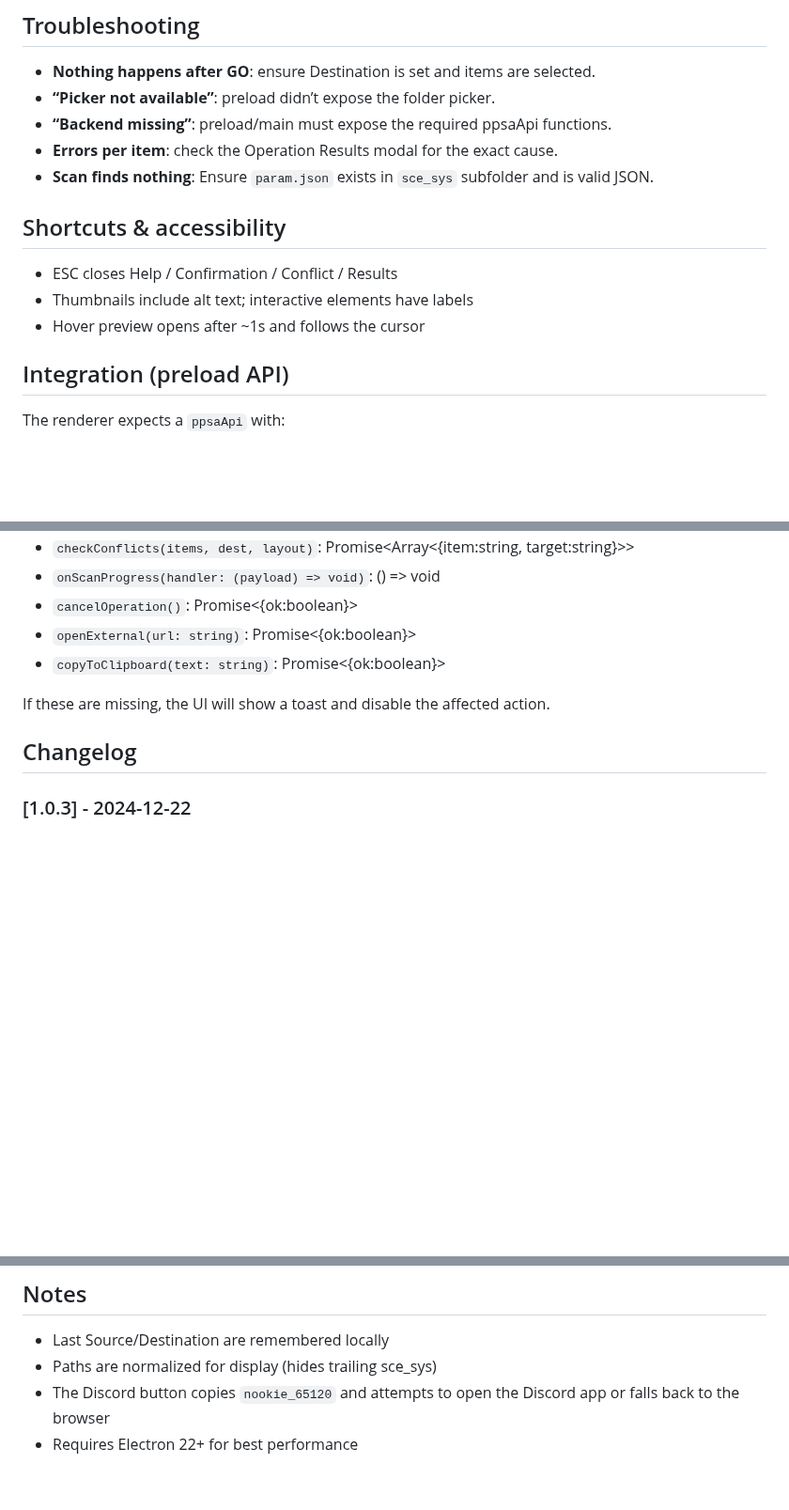
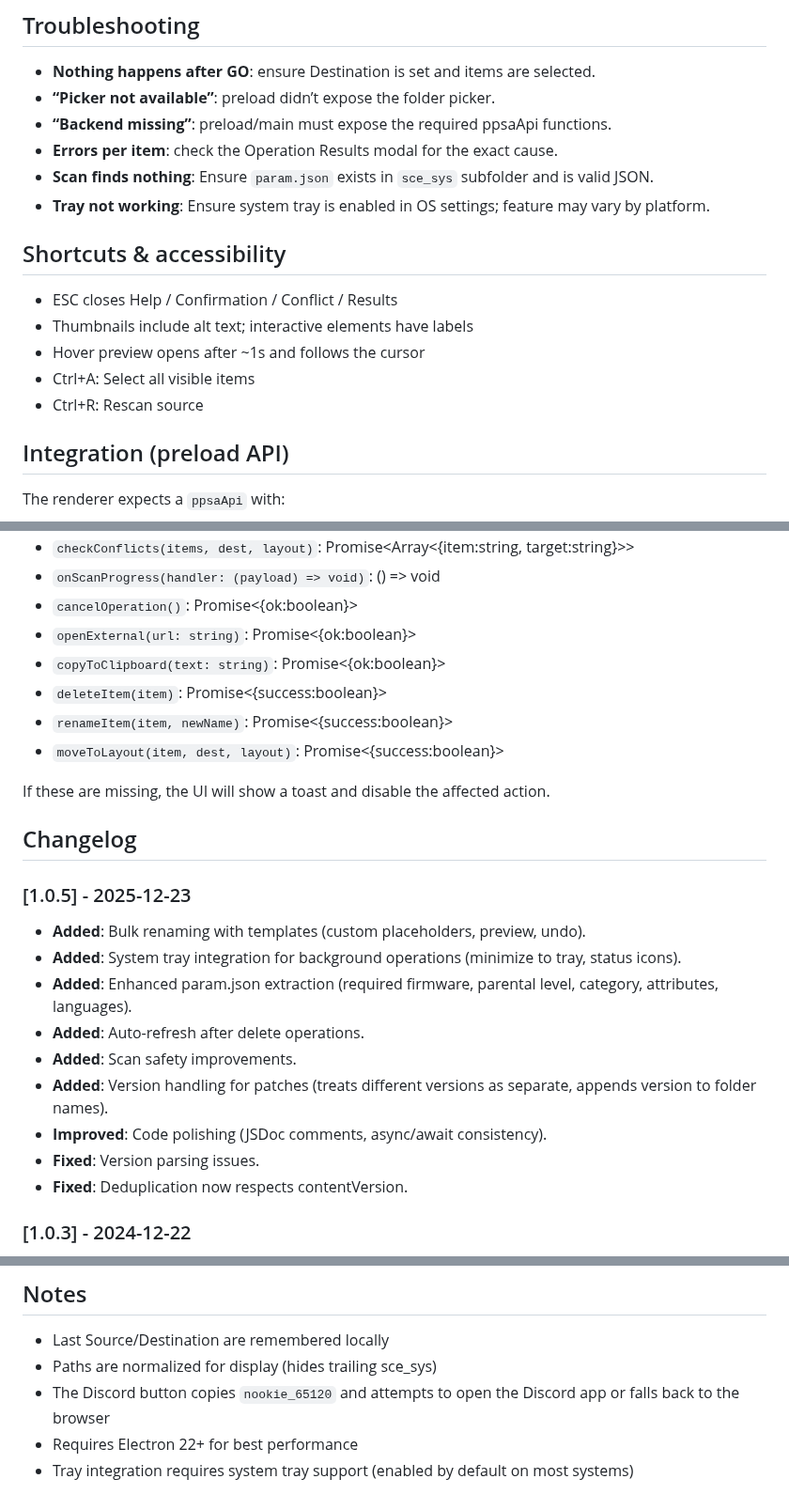
Before and after one commit to NookieAI/PS5-Vault, a Markdown page: README.md, 3 parts joined by grey strips. Shown at 94% size. Drawn GitHub-style; blank space fills up the shorter version.

```diff
--- a/README.md
+++ b/README.md
@@ -65,12 +88,15 @@ Names are sanitized automatically. PPSA and GameName are derived from metadata o
 - **“Backend missing”**: preload/main must expose the required ppsaApi functions.
 - **Errors per item**: check the Operation Results modal for the exact cause.
 - **Scan finds nothing**: Ensure `param.json` exists in `sce_sys` subfolder and is valid JSON.
+- **Tray not working**: Ensure system tray is enabled in OS settings; feature may vary by platform.
 
 ## Shortcuts & accessibility
 
 - ESC closes Help / Confirmation / Conflict / Results
 - Thumbnails include alt text; interactive elements have labels
 - Hover preview opens after ~1s and follows the cursor
+- Ctrl+A: Select all visible items
+- Ctrl+R: Rescan source
 
 ## Integration (preload API)
 
@@ -84,10 +110,24 @@ The renderer expects a `ppsaApi` with:
 - `cancelOperation()`: Promise<{ok:boolean}>
 - `openExternal(url: string)`: Promise<{ok:boolean}>
 - `copyToClipboard(text: string)`: Promise<{ok:boolean}>
+- `deleteItem(item)`: Promise<{success:boolean}>
+- `renameItem(item, newName)`: Promise<{success:boolean}>
+- `moveToLayout(item, dest, layout)`: Promise<{success:boolean}>
 
 If these are missing, the UI will show a toast and disable the affected action.
 
 ## Changelog
+
+### [1.0.5] - 2025-12-23
+- **Added**: Bulk renaming with templates (custom placeholders, preview, undo).
+- **Added**: System tray integration for background operations (minimize to tray, status icons).
+- **Added**: Enhanced param.json extraction (required firmware, parental level, category, attributes, languages).
+- **Added**: Auto-refresh after delete operations.
+- **Added**: Scan safety improvements.
+- **Added**: Version handling for patches (treats different versions as separate, appends version to folder names).
+- **Improved**: Code polishing (JSDoc comments, async/await consistency).
+- **Fixed**: Version parsing issues.
+- **Fixed**: Deduplication now respects contentVersion.
 
 ### [1.0.3] - 2024-12-22
 - **Added**: Flexible scan detects any folder with `sce_sys/param.json`, ignoring strict PPSA naming.
@@ -103,3 +143,4 @@ If these are missing, the UI will show a toast and disable the affected action.
 - Paths are normalized for display (hides trailing sce_sys)
 - The Discord button copies `nookie_65120` and attempts to open the Discord app or falls back to the browser
 - Requires Electron 22+ for best performance
+- Tray integration requires system tray support (enabled by default on most systems)
```
Also changed, not shown: other parts of README.md (+31 -8 lines).
